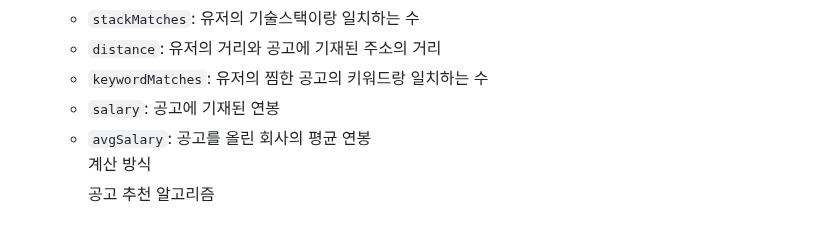
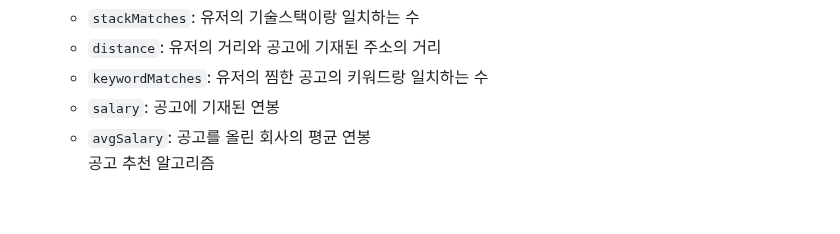
Before and after one commit to jbae9/job-fit, a Markdown page: README.md, the part around the change. Rendered like a GitHub page; folded sections open.

```diff
--- a/README.md
+++ b/README.md
@@ -409,9 +409,6 @@ $$
 - `keywordMatches`: 유저의 찜한 공고의 키워드랑 일치하는 수
 - `salary`: 공고에 기재된 연봉
 - `avgSalary`: 공고를 올린 회사의 평균 연봉
-    <summary>
-    계산 방식
-    </summary>
     </details>
     </li>
   </ul>
```
